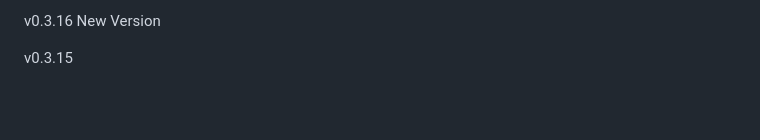
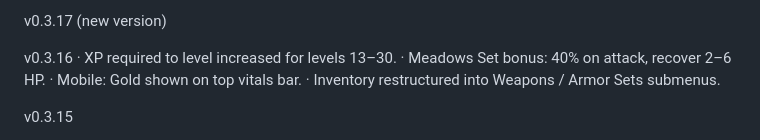
Before and after one commit to magicalmug/Eugor, a Markdown page: README.md, the part around the change. Rendered like a GitHub page; blank space fills up the shorter version.

```diff
--- a/README.md
+++ b/README.md
@@ -1,4 +1,10 @@
-v0.3.16 New Version
+v0.3.17 (new version)
+
+v0.3.16
+· XP required to level increased for levels 13–30.
+· Meadows Set bonus: 40% on attack, recover 2–6 HP.
+· Mobile: Gold shown on top vitals bar.
+· Inventory restructured into Weapons / Armor Sets submenus.
 
 v0.3.15
 * Crafting screen: ingredients on separate lines; hidden once crafted.
```
